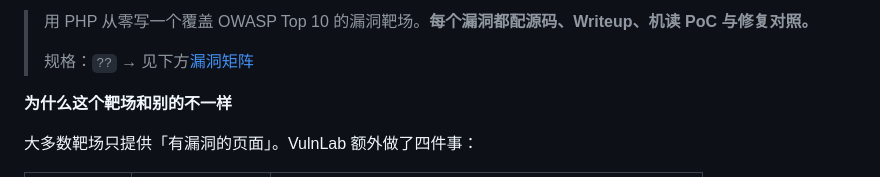
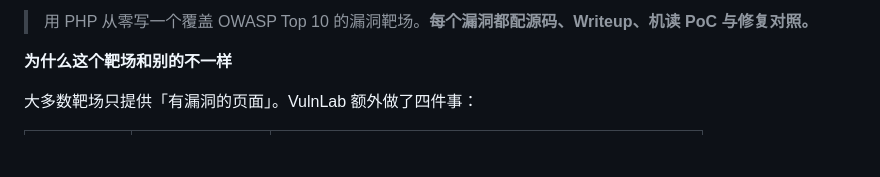
Before and after one commit to hediwen831-star/vulnlab, a Markdown page: README.md, the part around one of its changes. GitHub-like rendering; blank space fills up the shorter version.

Commit message:
docs: README 加状态徽章
CI / 语言版本 / 测试数 / 许可证 —— 一眼能看到项目当前状态。

徽章用的是真实链接（CI 指向本仓库的 workflow），不是写死的假状态：
状态变了徽章会跟着变，这是它有意义的前提。

顺带修掉 vulnlab README 里一处残留的 `规格：??`（未写完的占位）。

```diff
--- a/README.md
+++ b/README.md
@@ -3,6 +10,4 @@
 > 用 PHP 从零写一个覆盖 OWASP Top 10 的漏洞靶场。**每个漏洞都配源码、Writeup、机读 PoC 与修复对照。**
->
-> 规格：`??` → 见下方[漏洞矩阵](#漏洞矩阵)
 
 **为什么这个靶场和别的不一样**
 
```
Also changed, not shown: other parts of README.md (+7 -0 lines).
